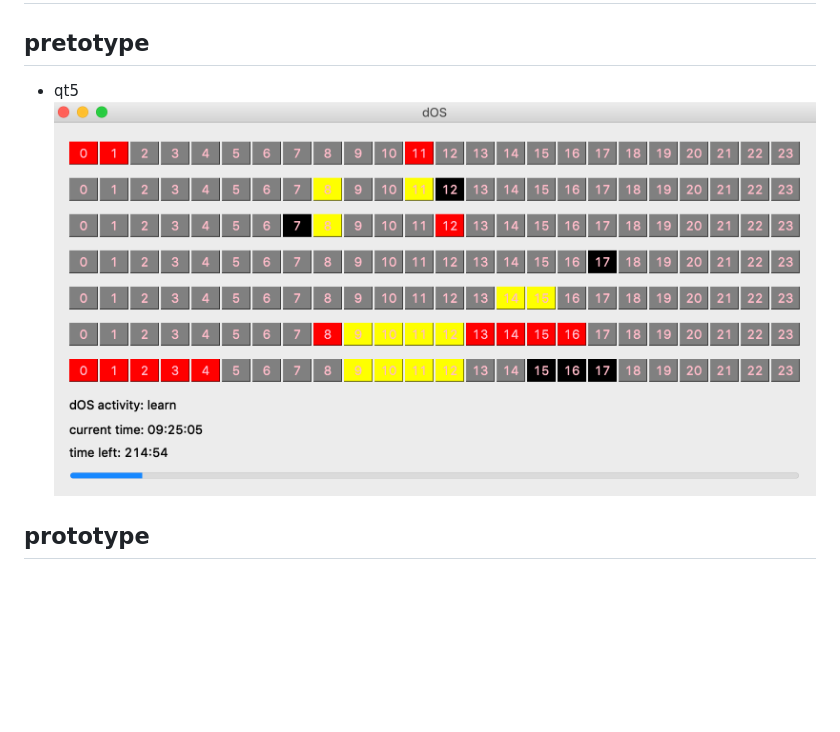
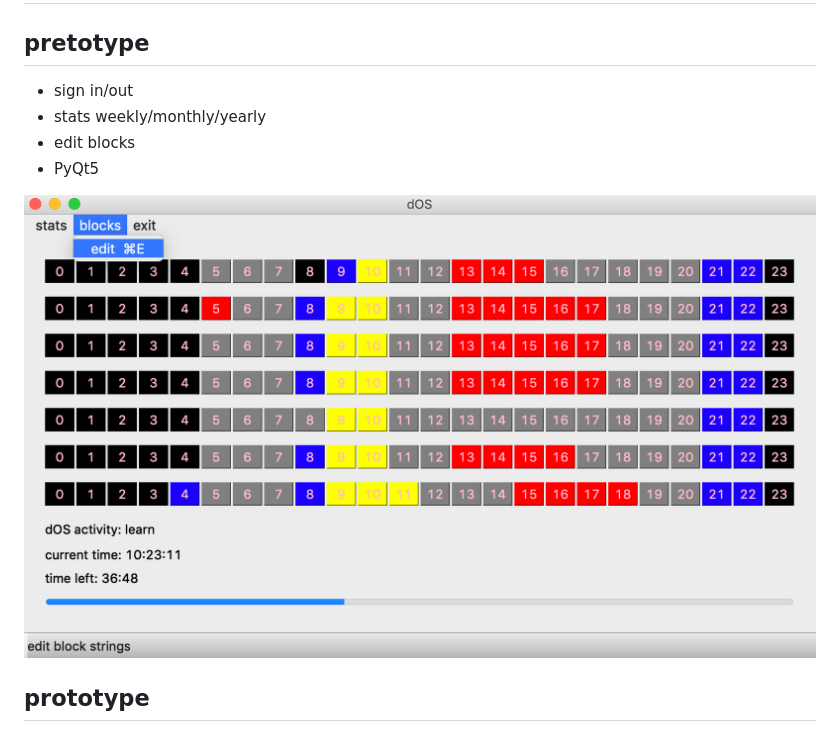
Before and after one commit to duchonic/dOS, a Markdown page: README.md, the part around the change. Drawn GitHub-style; pictures changed too: doc/pretotype3.png (added); blank space fills up the shorter version.

```diff
--- a/README.md
+++ b/README.md
@@ -21,8 +21,12 @@ size:
 
 # gui (front)
 ## pretotype
-- qt5
-![pic](doc/pretotype2.png)
+- sign in/out
+- stats weekly/monthly/yearly
+- edit blocks
+- PyQt5
+
+![pic](doc/pretotype3.png)
 
 ## prototype
 - flask webpage
```
Also changed, not shown: 6 other files.
